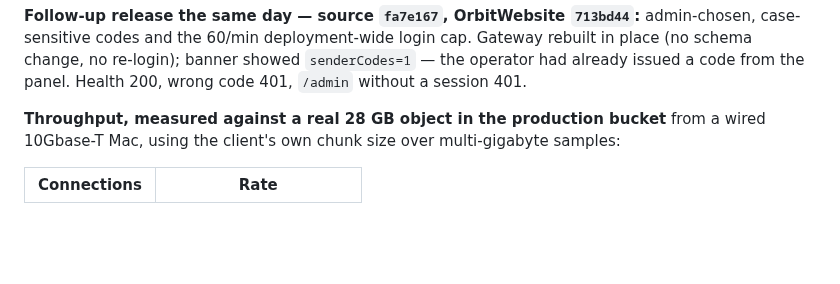
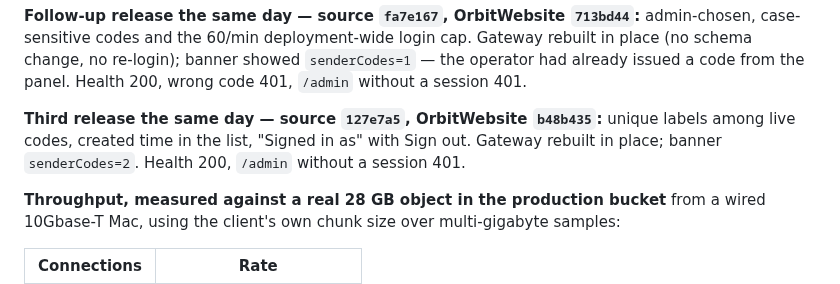
Before and after one commit to russomon/waystation, a Markdown page: docs/DEPLOY.md, the part around the change. Drawn GitHub-style; blank space fills up the shorter version.

Commit message:
Record the 127e7a5 release
Co-Authored-By: Claude Opus 5 <noreply@anthropic.com>

```diff
--- a/docs/DEPLOY.md
+++ b/docs/DEPLOY.md
@@ -557,6 +557,11 @@ Gateway rebuilt in place (no schema change, no re-login); banner showed
 `senderCodes=1` — the operator had already issued a code from the panel.
 Health 200, wrong code 401, `/admin` without a session 401.
 
+**Third release the same day — source `127e7a5`, OrbitWebsite `b48b435`:**
+unique labels among live codes, created time in the list, "Signed in as"
+with Sign out. Gateway rebuilt in place; banner `senderCodes=2`. Health 200,
+`/admin` without a session 401.
+
 
 **Throughput, measured against a real 28 GB object in the production bucket**
 from a wired 10Gbase-T Mac, using the client's own chunk size over
```
Also changed, not shown: CURRENT_WORK.md (+4 -3 lines).
